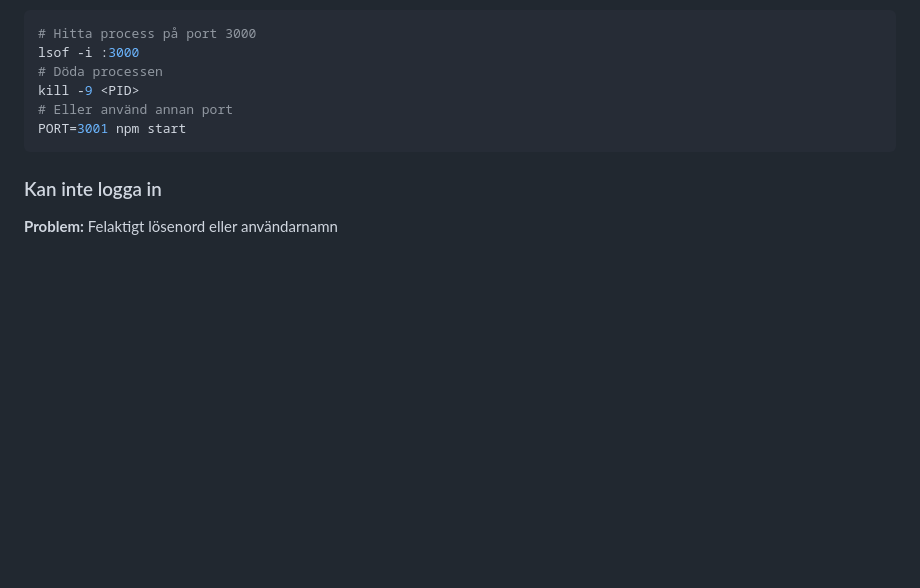
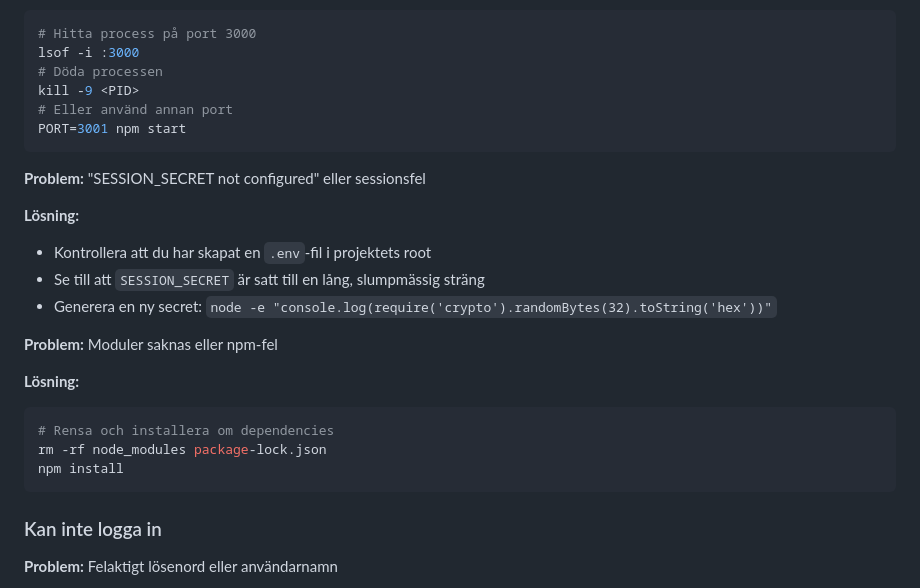
Before and after one commit to cgillinger/keep, a Markdown page: README.md, the part around one of its changes. Drawn GitHub-style; blank space fills up the shorter version.

````diff
--- a/README.md
+++ b/README.md
@@ -313,6 +376,22 @@ kill -9 <PID>
 PORT=3001 npm start
 ```
 
+**Problem:** "SESSION_SECRET not configured" eller sessionsfel
+
+**Lösning:**
+- Kontrollera att du har skapat en `.env`-fil i projektets root
+- Se till att `SESSION_SECRET` är satt till en lång, slumpmässig sträng
+- Generera en ny secret: `node -e "console.log(require('crypto').randomBytes(32).toString('hex'))"`
+
+**Problem:** Moduler saknas eller npm-fel
+
+**Lösning:**
+```bash
+# Rensa och installera om dependencies
+rm -rf node_modules package-lock.json
+npm install
+```
+
 ### Kan inte logga in
 
 **Problem:** Felaktigt lösenord eller användarnamn
````
Also changed, not shown: other parts of README.md (+96 -7 lines).
